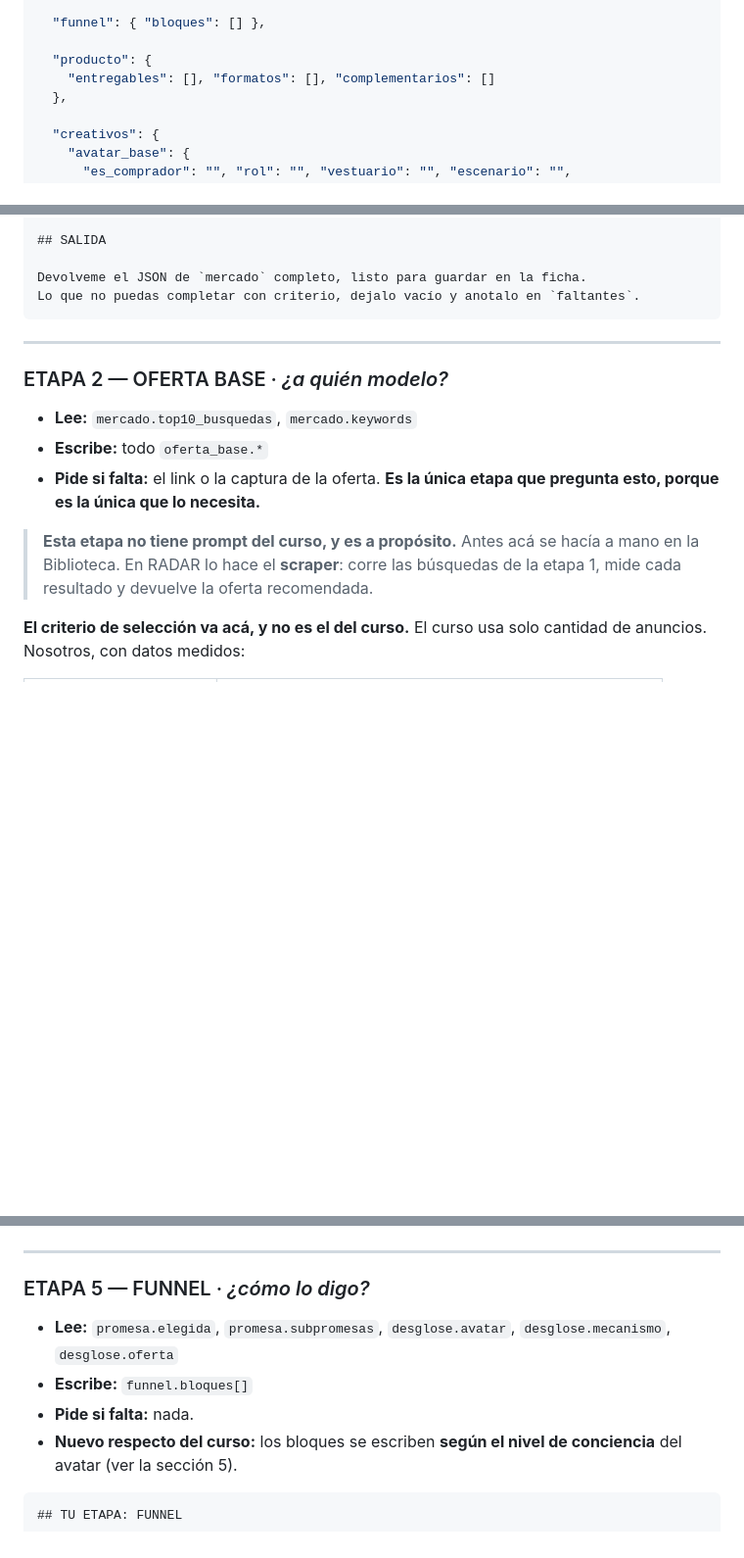
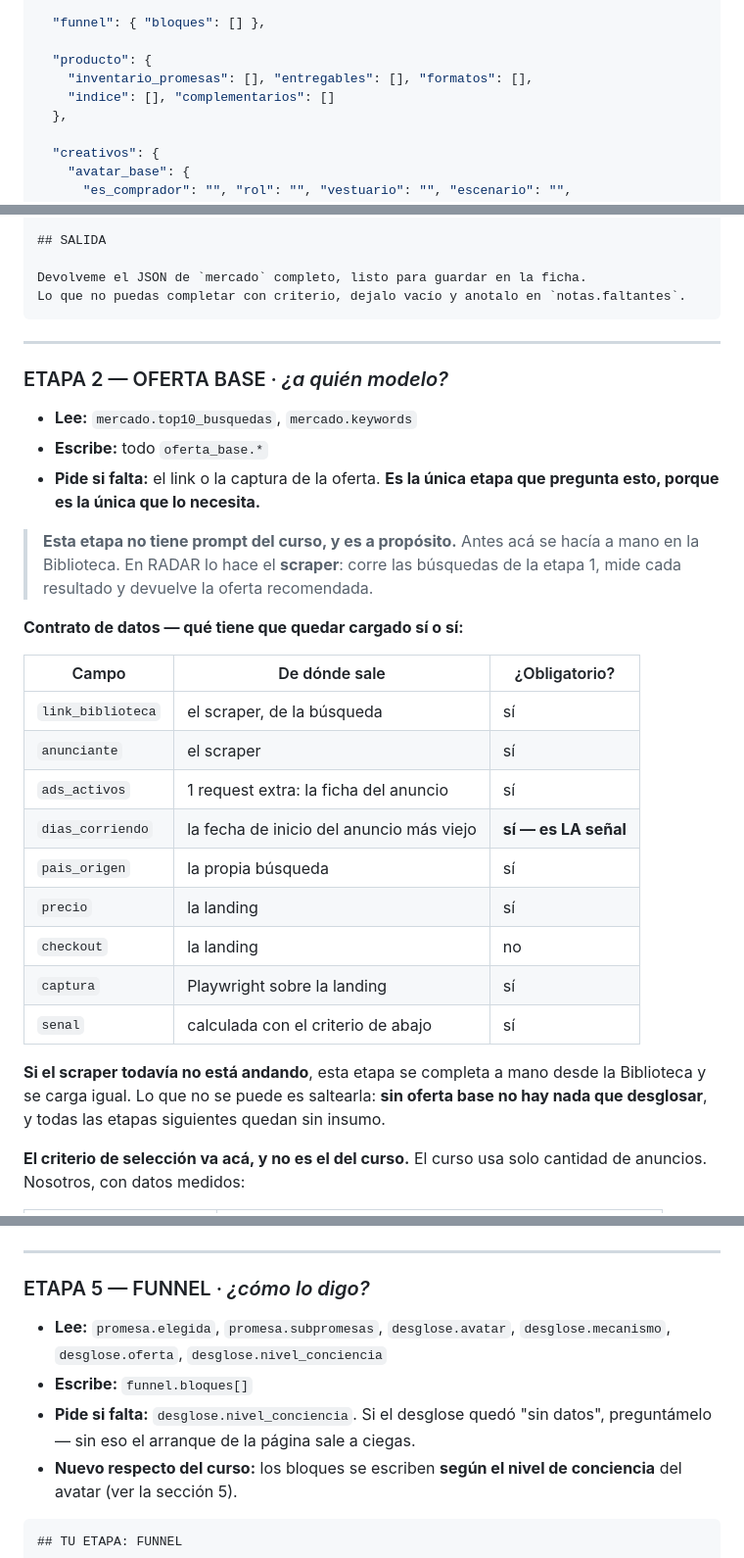
Before and after one commit to medinetarg-creator/radar-prototipo, a Markdown page: RADAR-Prompts-encadenados.md, 3 parts joined by grey strips. Shown at 98% size. GitHub-like rendering; blank space fills up the shorter version.

````diff
--- a/RADAR-Prompts-encadenados.md
+++ b/RADAR-Prompts-encadenados.md
@@ -102,7 +103,8 @@ Un objeto que crece. Empieza casi vacío y termina con el negocio entero.
   "funnel": { "bloques": [] },
 
   "producto": {
-    "entregables": [], "formatos": [], "complementarios": []
+    "inventario_promesas": [], "entregables": [], "formatos": [],
+    "indice": [], "complementarios": []
   },
 
   "creativos": {
@@ -227,7 +267,7 @@ Ampliá la lista con lo que vos conozcas.
 ## SALIDA
 
 Devolveme el JSON de `mercado` completo, listo para guardar en la ficha.
-Lo que no puedas completar con criterio, dejalo vacío y anotalo en `faltantes`.
+Lo que no puedas completar con criterio, dejalo vacío y anotalo en `notas.faltantes`.
 ```
 
 ---
@@ -242,6 +282,24 @@ Lo que no puedas completar con criterio, dejalo vacío y anotalo en `faltantes`.
 > **Esta etapa no tiene prompt del curso, y es a propósito.** Antes acá se hacía a mano en la
 > Biblioteca. En RADAR lo hace el **scraper**: corre las búsquedas de la etapa 1, mide cada
 > resultado y devuelve la oferta recomendada.
+
+**Contrato de datos — qué tiene que quedar cargado sí o sí:**
+
+| Campo | De dónde sale | ¿Obligatorio? |
+|---|---|---|
+| `link_biblioteca` | el scraper, de la búsqueda | sí |
+| `anunciante` | el scraper | sí |
+| `ads_activos` | 1 request extra: la ficha del anuncio | sí |
+| `dias_corriendo` | la fecha de inicio del anuncio más viejo | **sí — es LA señal** |
+| `pais_origen` | la propia búsqueda | sí |
+| `precio` | la landing | sí |
+| `checkout` | la landing | no |
+| `captura` | Playwright sobre la landing | sí |
+| `senal` | calculada con el criterio de abajo | sí |
+
+**Si el scraper todavía no está andando**, esta etapa se completa a mano desde la Biblioteca
+y se carga igual. Lo que no se puede es saltearla: **sin oferta base no hay nada que
+desglosar**, y todas las etapas siguientes quedan sin insumo.
 
 **El criterio de selección va acá, y no es el del curso.** El curso usa solo cantidad de
 anuncios. Nosotros, con datos medidos:
@@ -458,9 +521,10 @@ Devolveme el JSON de `promesa`. Cuando elija la elegida, se guarda en `promesa.e
 ### ETAPA 5 — FUNNEL · *¿cómo lo digo?*
 
 - **Lee:** `promesa.elegida`, `promesa.subpromesas`, `desglose.avatar`,
-  `desglose.mecanismo`, `desglose.oferta`
+  `desglose.mecanismo`, `desglose.oferta`, `desglose.nivel_conciencia`
 - **Escribe:** `funnel.bloques[]`
-- **Pide si falta:** nada.
+- **Pide si falta:** `desglose.nivel_conciencia`. Si el desglose quedó "sin datos",
+  preguntámelo — sin eso el arranque de la página sale a ciegas.
 - **Nuevo respecto del curso:** los bloques se escriben **según el nivel de conciencia** del
   avatar (ver la sección 5).
 
````
Also changed, not shown: other parts of RADAR-Prompts-encadenados.md (+99 -6 lines).
